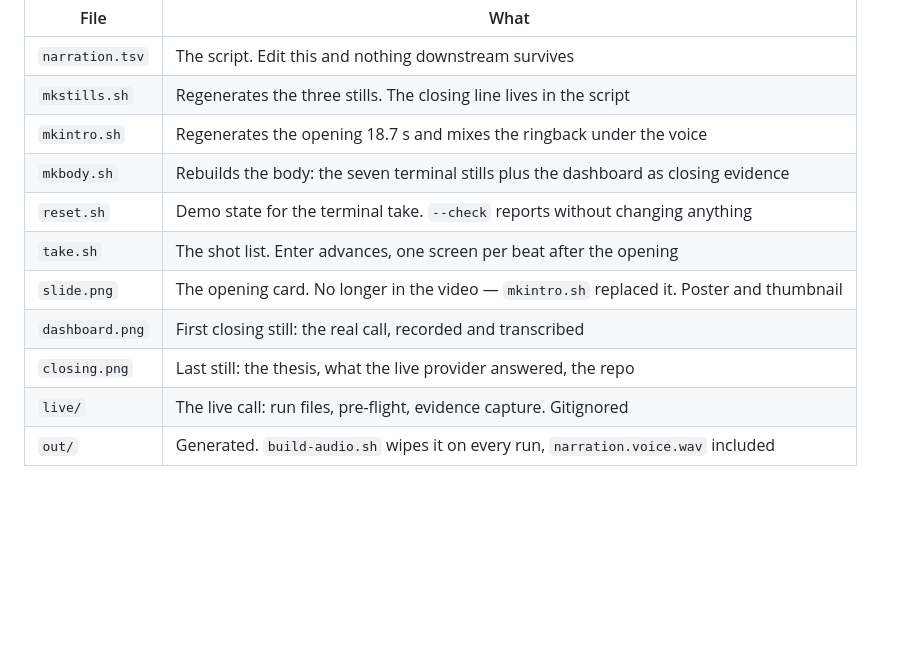
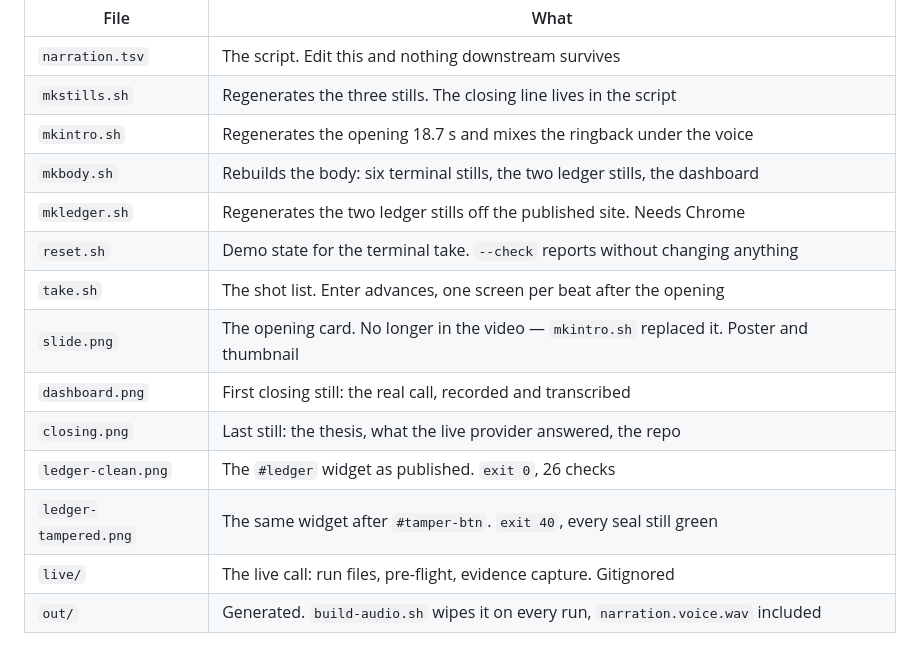
Before and after one commit to gmassello/ringdown, a Markdown page: video/README.md, the part around one of its changes. Rendered like a GitHub page; blank space fills up the shorter version.

```diff
--- a/video/README.md
+++ b/video/README.md
@@ -8,12 +8,15 @@ live in `~/.claude/skills/personal-record-video/scripts/`.
 | `narration.tsv` | The script. Edit this and nothing downstream survives |
 | `mkstills.sh` | Regenerates the three stills. The closing line lives in the script |
 | `mkintro.sh` | Regenerates the opening 18.7 s and mixes the ringback under the voice |
-| `mkbody.sh` | Rebuilds the body: the seven terminal stills plus the dashboard as closing evidence |
+| `mkbody.sh` | Rebuilds the body: six terminal stills, the two ledger stills, the dashboard |
+| `mkledger.sh` | Regenerates the two ledger stills off the published site. Needs Chrome |
 | `reset.sh` | Demo state for the terminal take. `--check` reports without changing anything |
 | `take.sh` | The shot list. Enter advances, one screen per beat after the opening |
 | `slide.png` | The opening card. No longer in the video — `mkintro.sh` replaced it. Poster and thumbnail |
 | `dashboard.png` | First closing still: the real call, recorded and transcribed |
 | `closing.png` | Last still: the thesis, what the live provider answered, the repo |
+| `ledger-clean.png` | The `#ledger` widget as published. `exit 0`, 26 checks |
+| `ledger-tampered.png` | The same widget after `#tamper-btn`. `exit 40`, every seal still green |
 | `live/` | The live call: run files, pre-flight, evidence capture. Gitignored |
 | `out/` | Generated. `build-audio.sh` wipes it on every run, `narration.voice.wav` included |
 
```
Also changed, not shown: other parts of video/README.md (+56 -44 lines), video/closing.png, video/ledger-clean.png (added), video/ledger-tampered.png (added), 3 other files.
